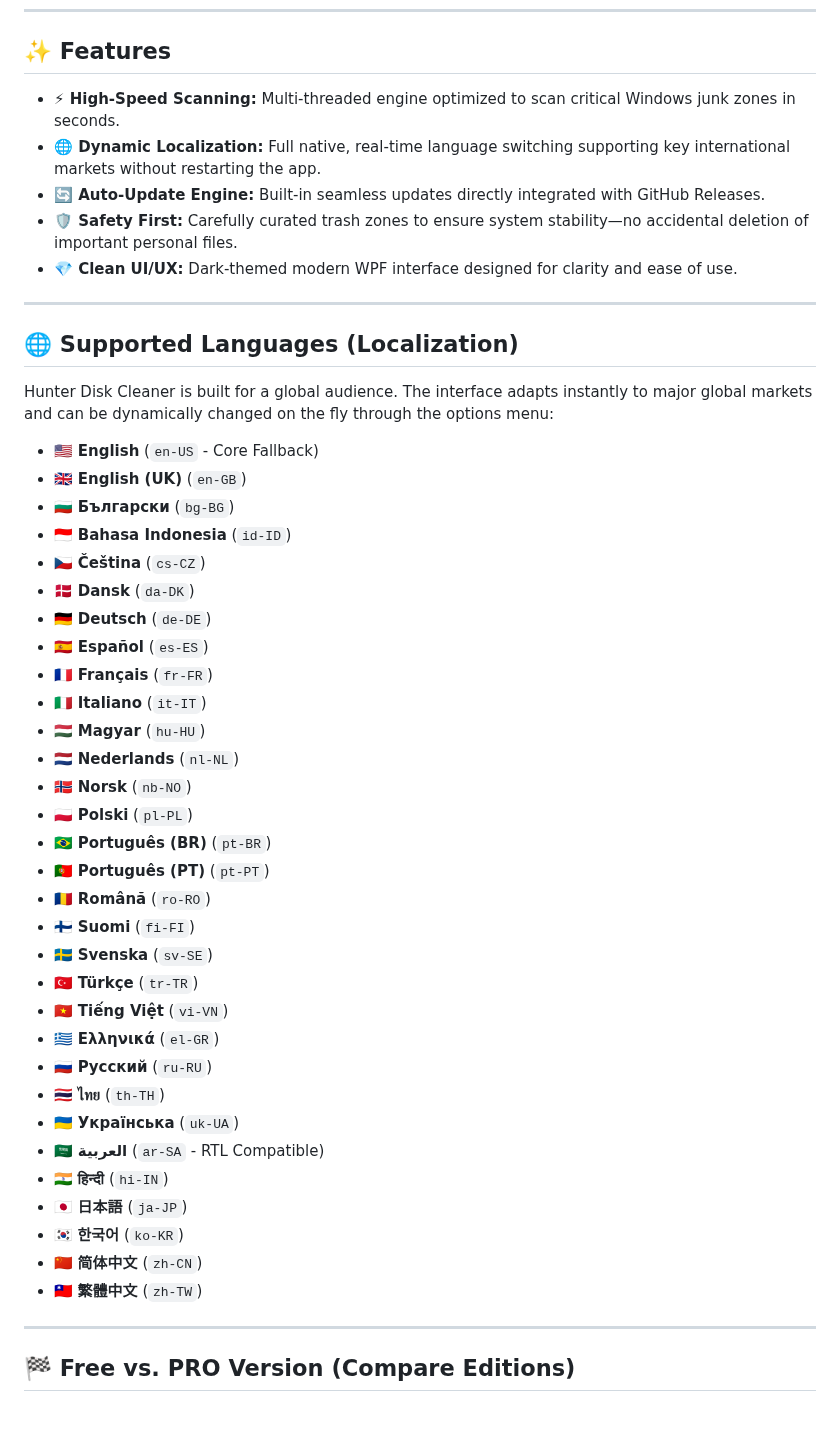
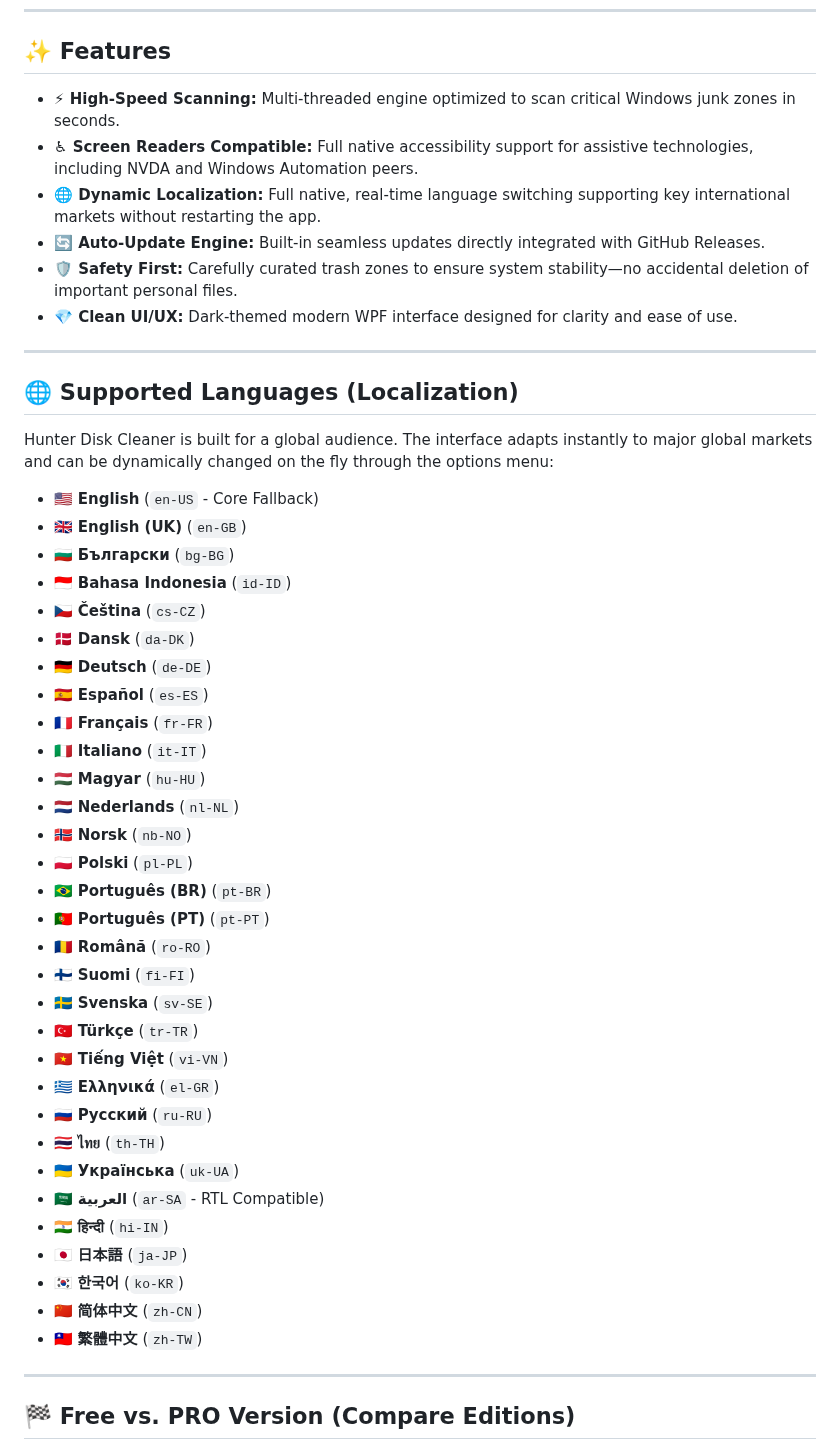
Before and after one commit to workflowtech/hunterdiskcleaner, a Markdown page: README.md, the part around one of its changes. GitHub-like rendering; blank space fills up the shorter version.

```diff
--- a/README.md
+++ b/README.md
@@ -41,11 +45,12 @@ Unlike traditional opaque cleaners, Hunter features a **unified transparency int
 
 ## ✨ Features
 
-* **⚡ High-Speed Scanning:** Multi-threaded engine optimized to scan critical Windows junk zones in seconds.
-* **🌐 Dynamic Localization:** Full native, real-time language switching supporting key international markets without restarting the app.
-* **🔄 Auto-Update Engine:** Built-in seamless updates directly integrated with GitHub Releases.
-* **🛡️ Safety First:** Carefully curated trash zones to ensure system stability—no accidental deletion of important personal files.
-* **💎 Clean UI/UX:** Dark-themed modern WPF interface designed for clarity and ease of use.
+- **⚡ High-Speed Scanning:** Multi-threaded engine optimized to scan critical Windows junk zones in seconds.
+- **♿ Screen Readers Compatible:** Full native accessibility support for assistive technologies, including NVDA and Windows Automation peers.
+- **🌐 Dynamic Localization:** Full native, real-time language switching supporting key international markets without restarting the app.
+- **🔄 Auto-Update Engine:** Built-in seamless updates directly integrated with GitHub Releases.
+- **🛡️ Safety First:** Carefully curated trash zones to ensure system stability—no accidental deletion of important personal files.
+- **💎 Clean UI/UX:** Dark-themed modern WPF interface designed for clarity and ease of use.
 
 ---
 
@@ -53,37 +58,37 @@ Unlike traditional opaque cleaners, Hunter features a **unified transparency int
 
 Hunter Disk Cleaner is built for a global audience. The interface adapts instantly to major global markets and can be dynamically changed on the fly through the options menu:
 
-* 🇺🇸 **English** (`en-US` - Core Fallback)
-* 🇬🇧 **English (UK)** (`en-GB`)
-* 🇧🇬 **Български** (`bg-BG`)
-* 🇮🇩 **Bahasa Indonesia** (`id-ID`)
-* 🇨🇿 **Čeština** (`cs-CZ`)
-* 🇩🇰 **Dansk** (`da-DK`)
-* 🇩🇪 **Deutsch** (`de-DE`)
-* 🇪🇸 **Español** (`es-ES`)
-* 🇫🇷 **Français** (`fr-FR`)
-* 🇮🇹 **Italiano** (`it-IT`)
-* 🇭🇺 **Magyar** (`hu-HU`)
-* 🇳🇱 **Nederlands** (`nl-NL`)
-* 🇳🇴 **Norsk** (`nb-NO`)
-* 🇵🇱 **Polski** (`pl-PL`)
-* 🇧🇷 **Português (BR)** (`pt-BR`)
-* 🇵🇹 **Português (PT)** (`pt-PT`)
-* 🇷🇴 **Română** (`ro-RO`)
-* 🇫🇮 **Suomi** (`fi-FI`)
-* 🇸🇪 **Svenska** (`sv-SE`)
-* 🇹🇷 **Türkçe** (`tr-TR`)
-* 🇻🇳 **Tiếng Việt** (`vi-VN`)
-* 🇬🇷 **Ελληνικά** (`el-GR`)
-* 🇷🇺 **Русский** (`ru-RU`)
-* 🇹🇭 **ไทย** (`th-TH`)
-* 🇺🇦 **Українська** (`uk-UA`)
-* 🇸🇦 **العربية** (`ar-SA` - RTL Compatible)
-* 🇮🇳 **हिन्दी** (`hi-IN`)
-* 🇯🇵 **日本語** (`ja-JP`)
-* 🇰🇷 **한국어** (`ko-KR`)
-* 🇨🇳 **简体中文** (`zh-CN`)
-* 🇹🇼 **繁體中文** (`zh-TW`)
+- 🇺🇸 **English** (`en-US` - Core Fallback)
+- 🇬🇧 **English (UK)** (`en-GB`)
+- 🇧🇬 **Български** (`bg-BG`)
+- 🇮🇩 **Bahasa Indonesia** (`id-ID`)
+- 🇨🇿 **Čeština** (`cs-CZ`)
+- 🇩🇰 **Dansk** (`da-DK`)
+- 🇩🇪 **Deutsch** (`de-DE`)
+- 🇪🇸 **Español** (`es-ES`)
+- 🇫🇷 **Français** (`fr-FR`)
+- 🇮🇹 **Italiano** (`it-IT`)
+- 🇭🇺 **Magyar** (`hu-HU`)
+- 🇳🇱 **Nederlands** (`nl-NL`)
+- 🇳🇴 **Norsk** (`nb-NO`)
+- 🇵🇱 **Polski** (`pl-PL`)
+- 🇧🇷 **Português (BR)** (`pt-BR`)
+- 🇵🇹 **Português (PT)** (`pt-PT`)
+- 🇷🇴 **Română** (`ro-RO`)
+- 🇫🇮 **Suomi** (`fi-FI`)
+- 🇸🇪 **Svenska** (`sv-SE`)
+- 🇹🇷 **Türkçe** (`tr-TR`)
+- 🇻🇳 **Tiếng Việt** (`vi-VN`)
+- 🇬🇷 **Ελληνικά** (`el-GR`)
+- 🇷🇺 **Русский** (`ru-RU`)
+- 🇹🇭 **ไทย** (`th-TH`)
+- 🇺🇦 **Українська** (`uk-UA`)
+- 🇸🇦 **العربية** (`ar-SA` - RTL Compatible)
+- 🇮🇳 **हिन्दी** (`hi-IN`)
+- 🇯🇵 **日本語** (`ja-JP`)
+- 🇰🇷 **한국어** (`ko-KR`)
+- 🇨🇳 **简体中文** (`zh-CN`)
+- 🇹🇼 **繁體中文** (`zh-TW`)
 
 ---
 
```
Also changed, not shown: other parts of README.md (+7 -3 lines).
